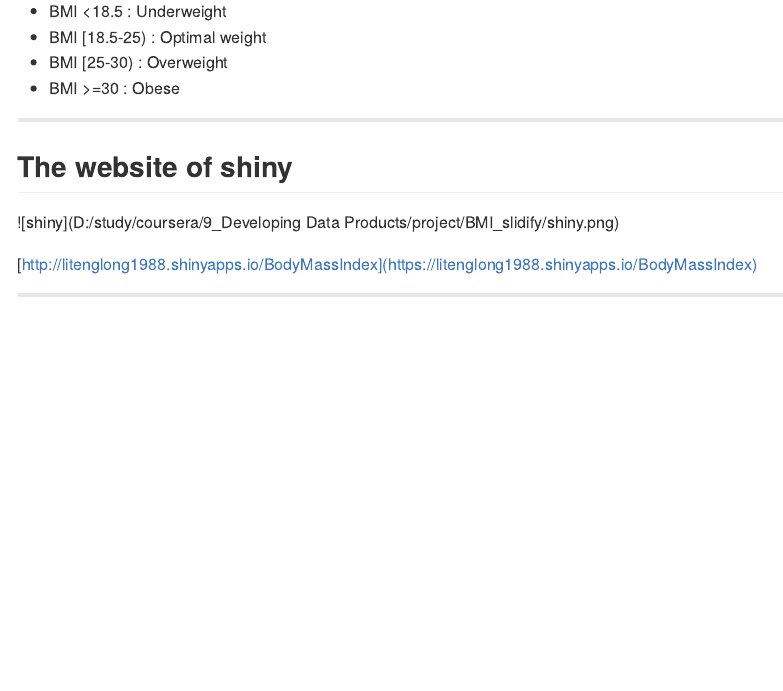
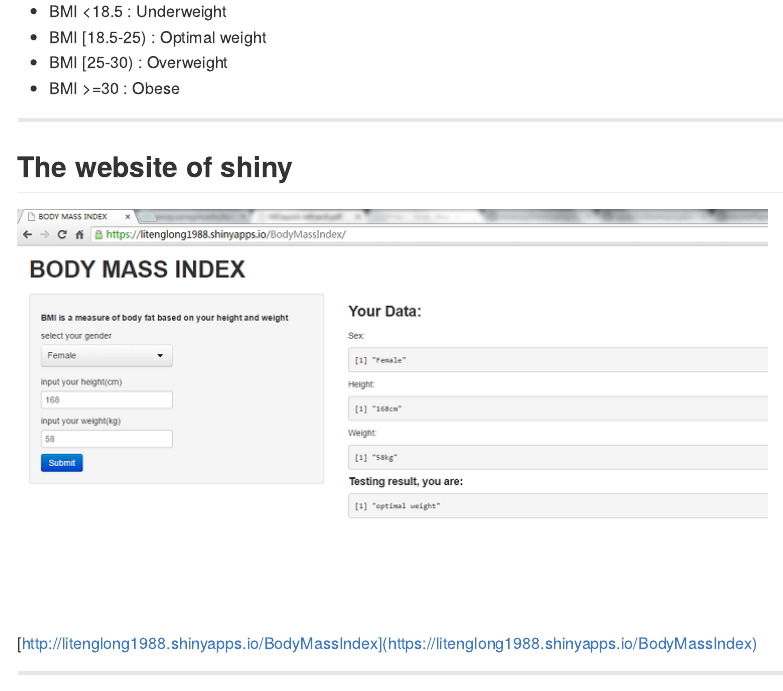
Before and after one commit to litenglong1988/DeDaPro_BMI_slidify, an R Markdown document (index.Rmd): the page in a window 1100 px wide, from 220 px down. The pictures show the output file index.md that the author committed with the source, drawn offline in the style of GitHub.

Commit message:
updata 2

```diff
--- a/index.Rmd
+++ b/index.Rmd
@@ -26,7 +26,7 @@ Body Mass Index (BMI) is a simple index of weight-for-height that is commonly us
 
 ## The website of shiny
 
-![shiny](D:/study/coursera/9_Developing Data Products/project/BMI_slidify/shiny.png)
+![shiny](./shiny.png)
 
 
 [http://litenglong1988.shinyapps.io/BodyMassIndex](https://litenglong1988.shinyapps.io/BodyMassIndex)
```
Also changed, not shown: index.html, index.md.
